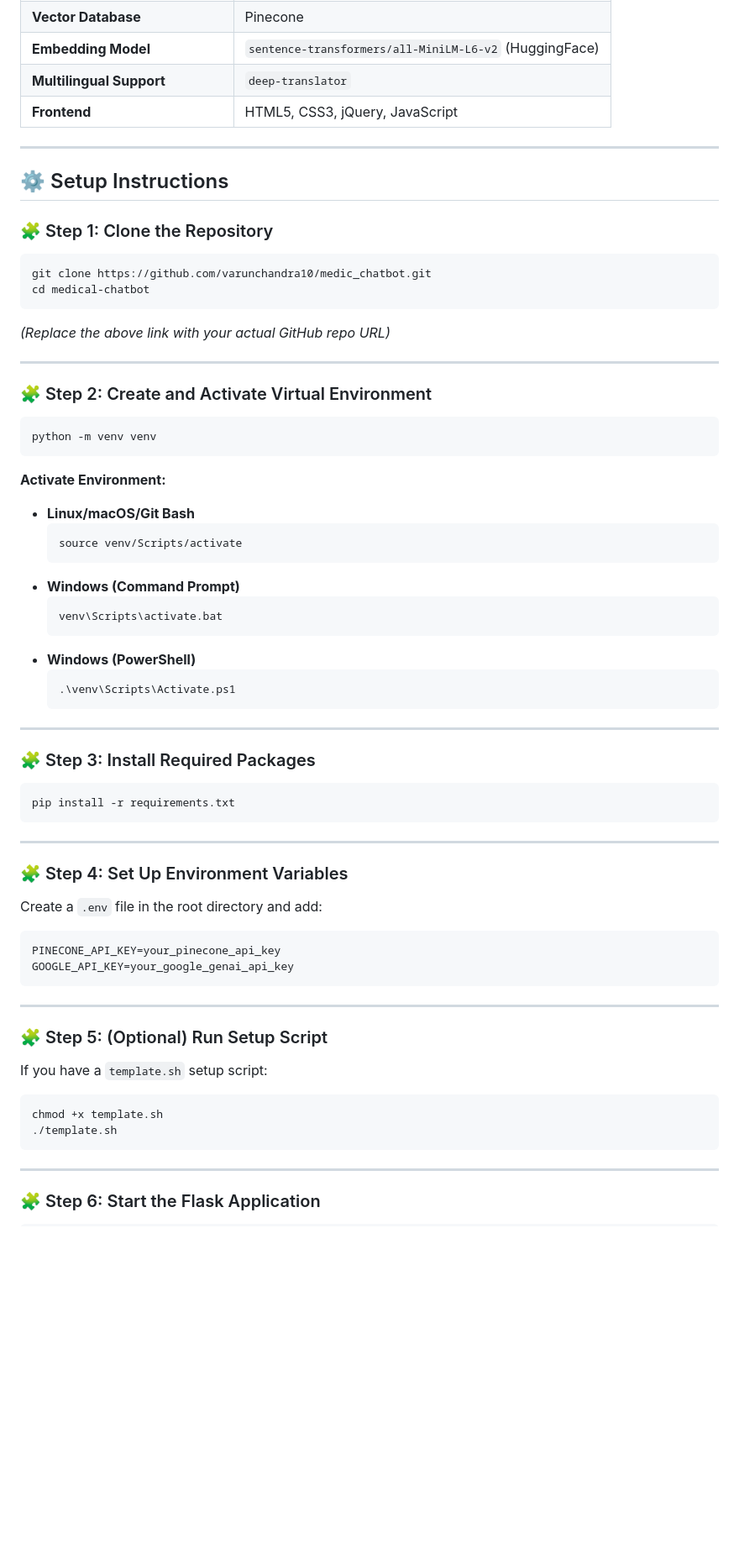
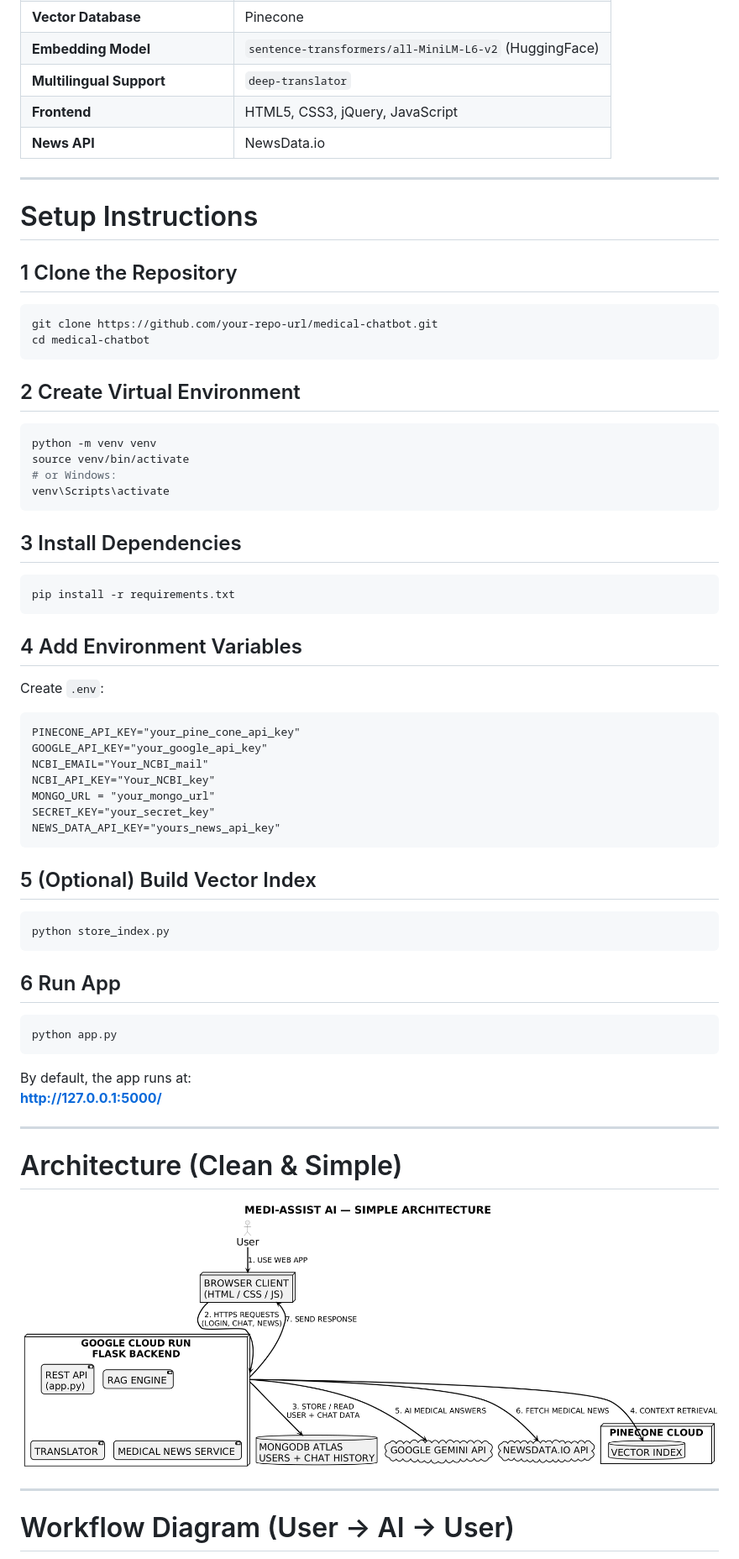
Before and after one commit to varunchandra10/medic_chatbot, a Markdown page: README.md, the part around one of its changes. Shown at 84% size. GitHub-like rendering; pictures changed too: simple_architecture_1.png (added); blank space fills up the shorter version.

````diff
--- a/README.md
+++ b/README.md
@@ -18,74 +51,64 @@ It supports **English**, **Hindi**, **Tamil**, and **Telugu** through real-time
 | **Embedding Model** | `sentence-transformers/all-MiniLM-L6-v2` (HuggingFace) |
 | **Multilingual Support** | `deep-translator` |
 | **Frontend** | HTML5, CSS3, jQuery, JavaScript |
+| **News API** | NewsData.io |
+
 
 ---
 
-## ⚙️ Setup Instructions
+# Setup Instructions
 
-### 🧩 Step 1: Clone the Repository
-
+## 1 Clone the Repository
 ```bash
-git clone https://github.com/varunchandra10/medic_chatbot.git
+git clone https://github.com/your-repo-url/medical-chatbot.git
 cd medical-chatbot
 ```
 
-*(Replace the above link with your actual GitHub repo URL)*
-
----
-
-### 🧩 Step 2: Create and Activate Virtual Environment
-
+## 2 Create Virtual Environment
 ```bash
 python -m venv venv
+source venv/bin/activate
+# or Windows:
+venv\Scripts\activate
 ```
 
-**Activate Environment:**
-
-- **Linux/macOS/Git Bash**
-  ```bash
-  source venv/Scripts/activate
-  ```
-- **Windows (Command Prompt)**
-  ```bash
-  venv\Scripts\activate.bat
-  ```
-- **Windows (PowerShell)**
-  ```bash
-  .\venv\Scripts\Activate.ps1
-  ```
-
----
-
-### 🧩 Step 3: Install Required Packages
-
+## 3 Install Dependencies
 ```bash
 pip install -r requirements.txt
 ```
 
----
-
-### 🧩 Step 4: Set Up Environment Variables
-
-Create a `.env` file in the root directory and add:
+## 4 Add Environment Variables
+Create `.env`:
 
 ```
-PINECONE_API_KEY=your_pinecone_api_key
-GOOGLE_API_KEY=your_google_genai_api_key
+PINECONE_API_KEY="your_pine_cone_api_key"
+GOOGLE_API_KEY="your_google_api_key"
+NCBI_EMAIL="Your_NCBI_mail"
+NCBI_API_KEY="Your_NCBI_key"
+MONGO_URL = "your_mongo_url"
+SECRET_KEY="your_secret_key"
+NEWS_DATA_API_KEY="yours_news_api_key"
 ```
+
+## 5 (Optional) Build Vector Index
+```bash
+python store_index.py
+```
+
+## 6 Run App
+```bash
+python app.py
+```
+By default, the app runs at:
+**http://127.0.0.1:5000/**
 
 ---
 
-### 🧩 Step 5: (Optional) Run Setup Script
+# Architecture (Clean & Simple)
 
-If you have a `template.sh` setup script:
-
-```bash
-chmod +x template.sh
-./template.sh
-```
+![architecture](simple_architecture_1.png)
 
 ---
 
-### 🧩 Step 6: Start the Flask Application
+# Workflow Diagram (User → AI → User)
 
````
Also changed, not shown: other parts of README.md (+154 -102 lines), Screenshot 2025-11-21 021947.png (added), uml_5.png (added), 6 other files.
